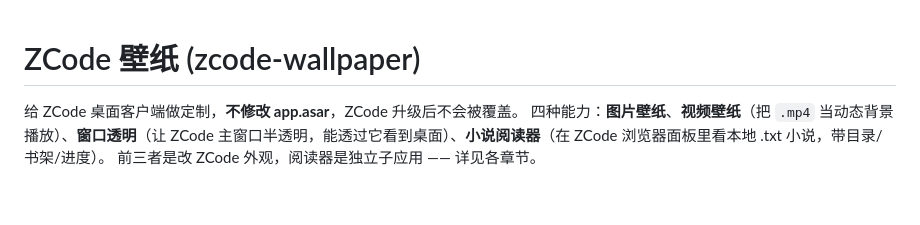
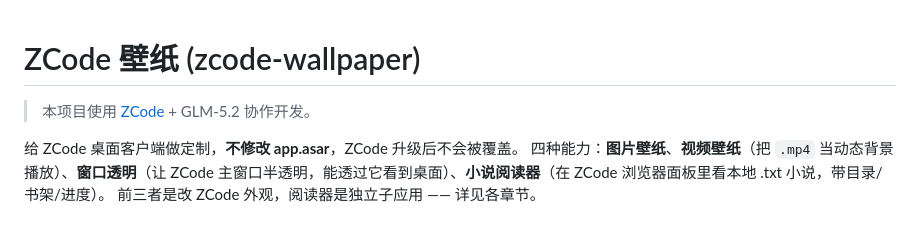
Before and after one commit to zzh-learner/zcode-wallpaper, a Markdown page: README.md, the part around the change. GitHub-like rendering; blank space fills up the shorter version.

Commit message:
docs: README 开头标明开发方式 (ZCode + GLM-5.2 协作)

```diff
--- a/README.md
+++ b/README.md
@@ -1,4 +1,6 @@
 # ZCode 壁纸 (zcode-wallpaper)
+
+> 本项目使用 [ZCode](https://github.com/zcode) + GLM-5.2 协作开发。
 
 给 ZCode 桌面客户端做定制，**不修改 app.asar**，ZCode 升级后不会被覆盖。
 四种能力：**图片壁纸**、**视频壁纸**（把 `.mp4` 当动态背景播放）、**窗口透明**（让 ZCode 主窗口半透明，能透过它看到桌面）、**小说阅读器**（在 ZCode 浏览器面板里看本地 .txt 小说，带目录/书架/进度）。
```
